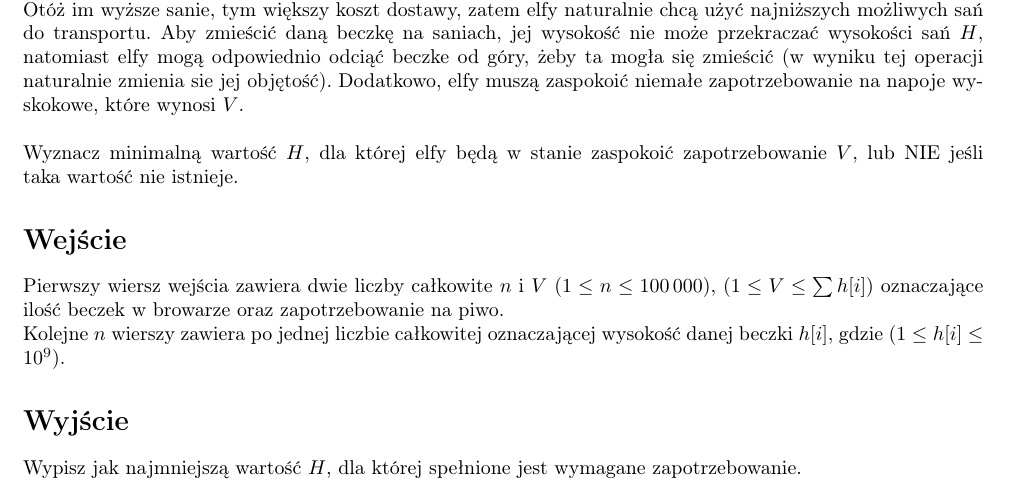
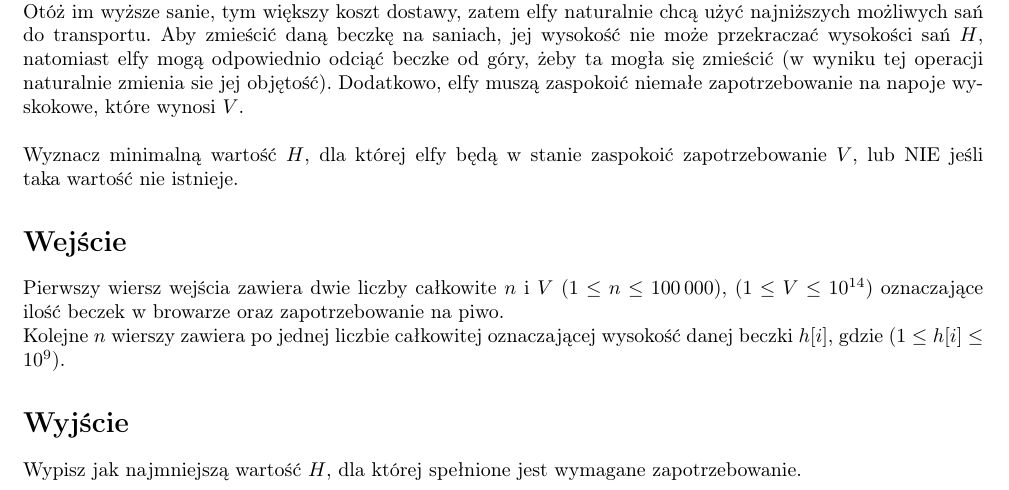
Before and after one commit to AntekIwa/contest_swiateczny_2024, a LaTeX document (PIW/doc/piw.tex): part of page 1 of 2, cut so that both start at the same text. Compiled offline with pdfLaTeX.

Commit message:
Update piw.tex

```diff
--- a/PIW/doc/piw.tex
+++ b/PIW/doc/piw.tex
@@ -56,7 +56,7 @@ Podzadanie & Ograniczenia & Punkty \\
 
 % Sekcja wejścia
 \section*{Wejście}
-Pierwszy wiersz wejścia zawiera dwie liczby całkowite $n$ i $V$ ($1 \leq n \leq 100\,000$), ($1 \leq V \leq \sum h[i]$) oznaczające ilość beczek w browarze oraz zapotrzebowanie na piwo.\\Kolejne $n$ wierszy zawiera po jednej liczbie całkowitej oznaczającej wysokość danej beczki $h[i]$, gdzie ($1 \leq h[i] \leq 10^9$).
+Pierwszy wiersz wejścia zawiera dwie liczby całkowite $n$ i $V$ ($1 \leq n \leq 100\,000$), ($1 \leq V \leq 10^{14}  $) oznaczające ilość beczek w browarze oraz zapotrzebowanie na piwo.\\Kolejne $n$ wierszy zawiera po jednej liczbie całkowitej oznaczającej wysokość danej beczki $h[i]$, gdzie ($1 \leq h[i] \leq 10^9$).
 
 % Sekcja wyjścia
 \section*{Wyjście}
```
